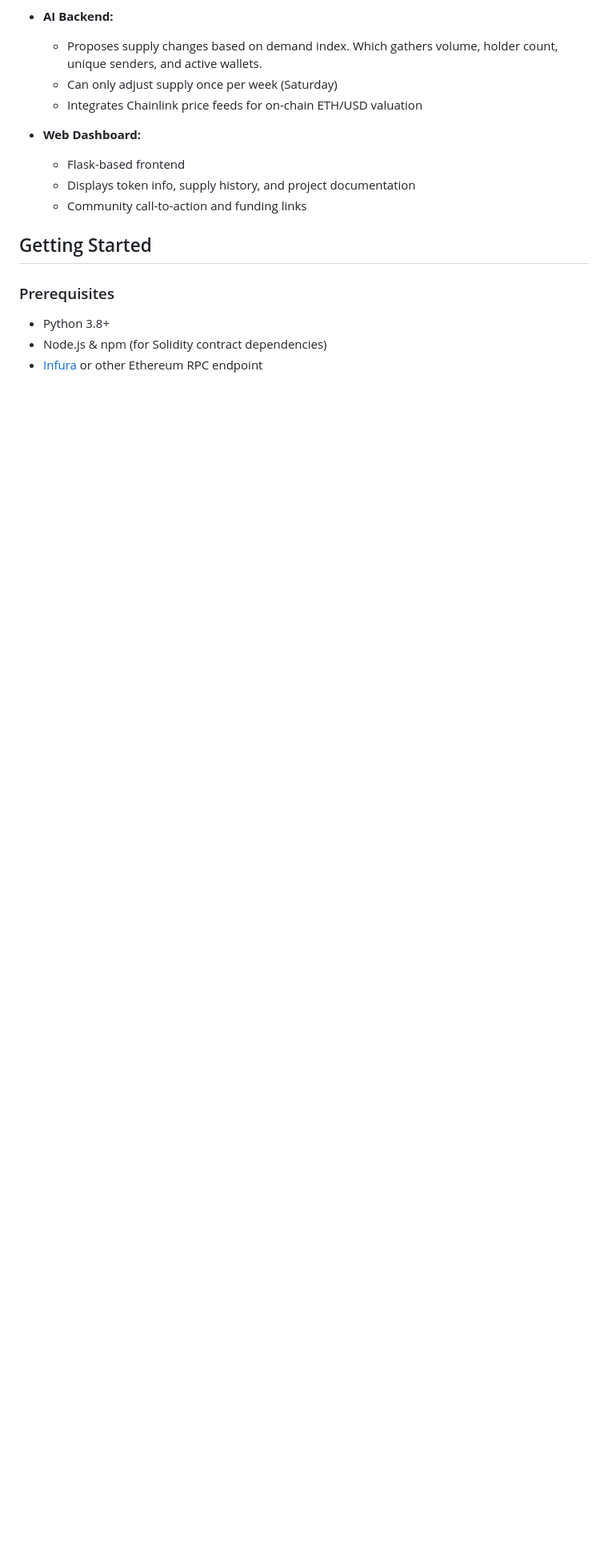
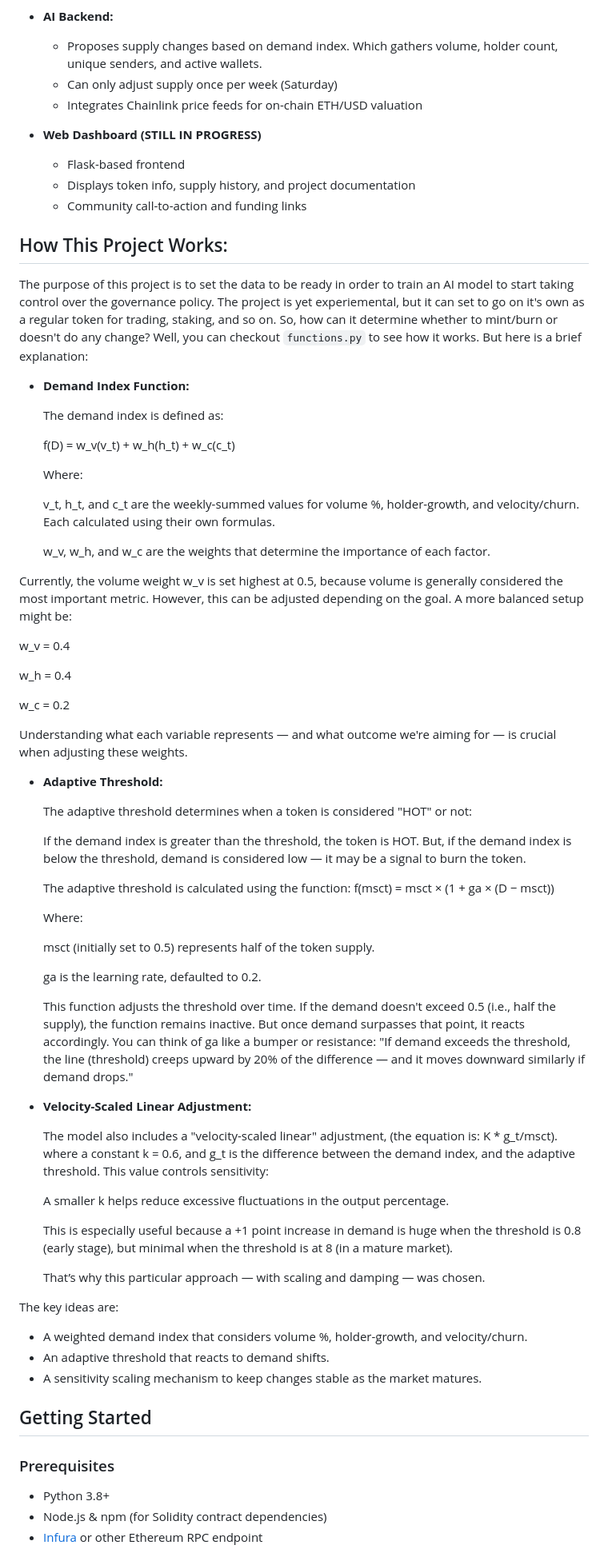
Before and after one commit to tahahasan897/govinance_protocol, a Markdown page: README.md, the part around the change printed below. Shown: that part at 80% size. Drawn GitHub-style; blank space fills up the shorter version.

```diff
--- a/README.md
+++ b/README.md
@@ -14,10 +14,82 @@ The Transcript Project is a decentralized, AI-based token governance platform. I
   - Can only adjust supply once per week (Saturday)
   - Integrates Chainlink price feeds for on-chain ETH/USD valuation
 
-- **Web Dashboard:**
+- **Web Dashboard (STILL IN PROGRESS)**
   - Flask-based frontend
   - Displays token info, supply history, and project documentation
   - Community call-to-action and funding links
+
+## How This Project Works:
+
+The purpose of this project is to set the data to be ready in order to train an AI model to start taking control over the governance policy. The project is yet experiemental, but it can set to go on it's own
+as a regular token for trading, staking, and so on. So, how can it determine whether to mint/burn or doesn't do any change? Well, you can checkout `functions.py` to see how it works. But here is a brief explanation:
+
+- **Demand Index Function:**
+
+  The demand index is defined as:
+
+  f(D) = w_v(v_t) + w_h(h_t) + w_c(c_t)
+
+
+  Where:
+
+  v_t, h_t, and c_t are the weekly-summed values for volume %, holder-growth, and velocity/churn. Each calculated using       their own formulas.
+
+  w_v, w_h, and w_c are the weights that determine the importance of each factor.
+
+
+Currently, the volume weight w_v is set highest at 0.5, because volume is generally considered the most important metric. However, this can be adjusted depending on the goal. A more balanced setup might be:
+
+  w_v = 0.4
+
+
+  w_h = 0.4
+
+
+  w_c = 0.2
+
+
+  Understanding what each variable represents — and what outcome we're aiming for — is crucial when adjusting these weights.
+
+- **Adaptive Threshold:**
+
+  The adaptive threshold determines when a token is considered "HOT" or not:
+
+  If the demand index is greater than the threshold, the token is HOT. But, if the demand index is below the threshold, demand is considered low — it may be a signal to burn the token.
+
+
+  The adaptive threshold is calculated using the function:
+  f(msct) = msct × (1 + ga × (D − msct))
+
+
+  Where:
+
+  msct (initially set to 0.5) represents half of the token supply.
+
+
+  ga is the learning rate, defaulted to 0.2.
+
+
+  This function adjusts the threshold over time. If the demand doesn't exceed 0.5 (i.e., half the supply), the function remains inactive. But once demand surpasses that point, it reacts accordingly.
+  You can think of ga like a bumper or resistance:
+  "If demand exceeds the threshold, the line (threshold) creeps upward by 20% of the difference — and it moves downward similarly if demand drops."
+
+- **Velocity-Scaled Linear Adjustment:**
+
+  The model also includes a "velocity-scaled linear" adjustment, (the equation is: K * g_t/msct). where a constant k = 0.6, and g_t is the difference between the demand index, and the adaptive threshold. This value controls sensitivity:
+
+  A smaller k helps reduce excessive fluctuations in the output percentage.
+
+
+  This is especially useful because a +1 point increase in demand is huge when the threshold is 0.8 (early stage), but minimal when the threshold is at 8 (in a mature market).
+
+
+  That’s why this particular approach — with scaling and damping — was chosen.
+
+The key ideas are:
+  - A weighted demand index that considers volume %, holder-growth, and velocity/churn.
+  - An adaptive threshold that reacts to demand shifts.
+  - A sensitivity scaling mechanism to keep changes stable as the market matures.
 
 ## Getting Started
 
```
Also changed, not shown: other parts of README.md (+1 -1 lines).
